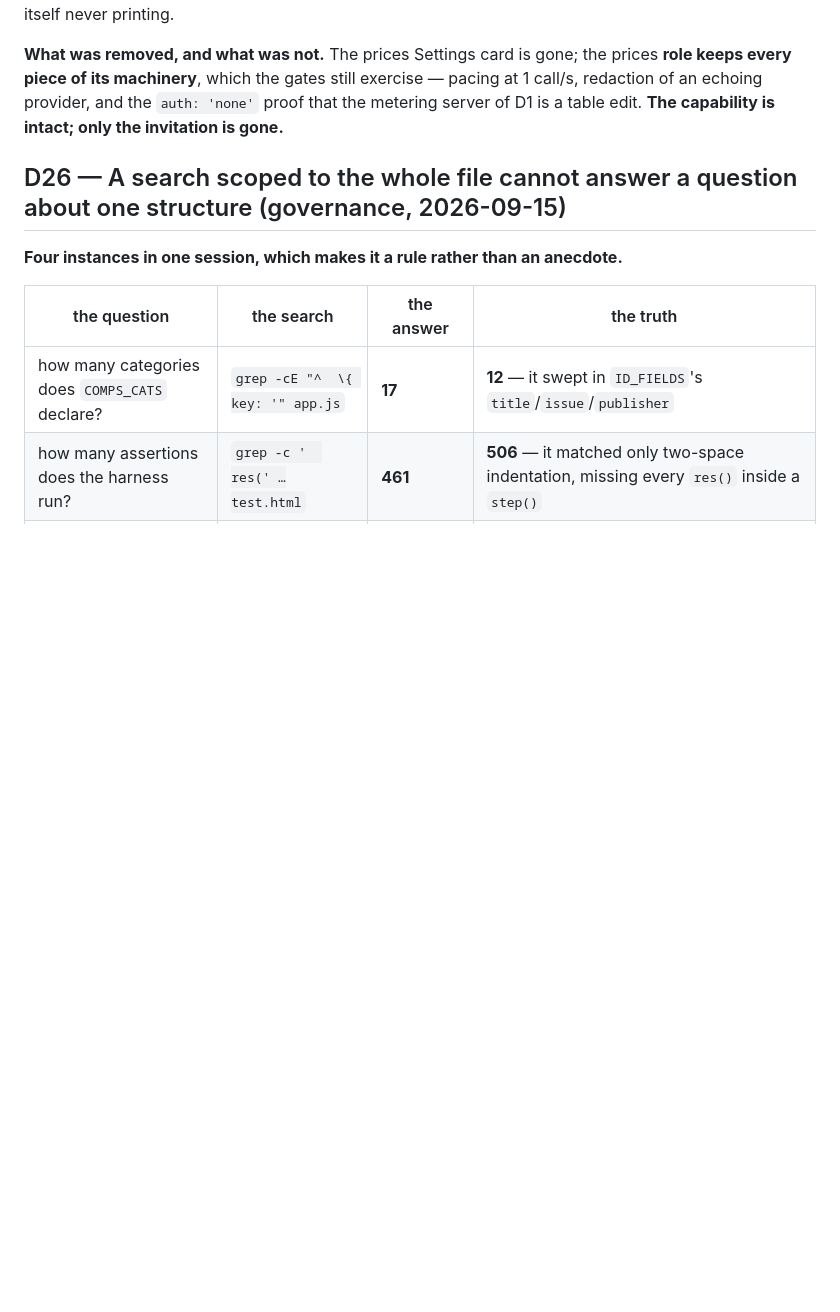
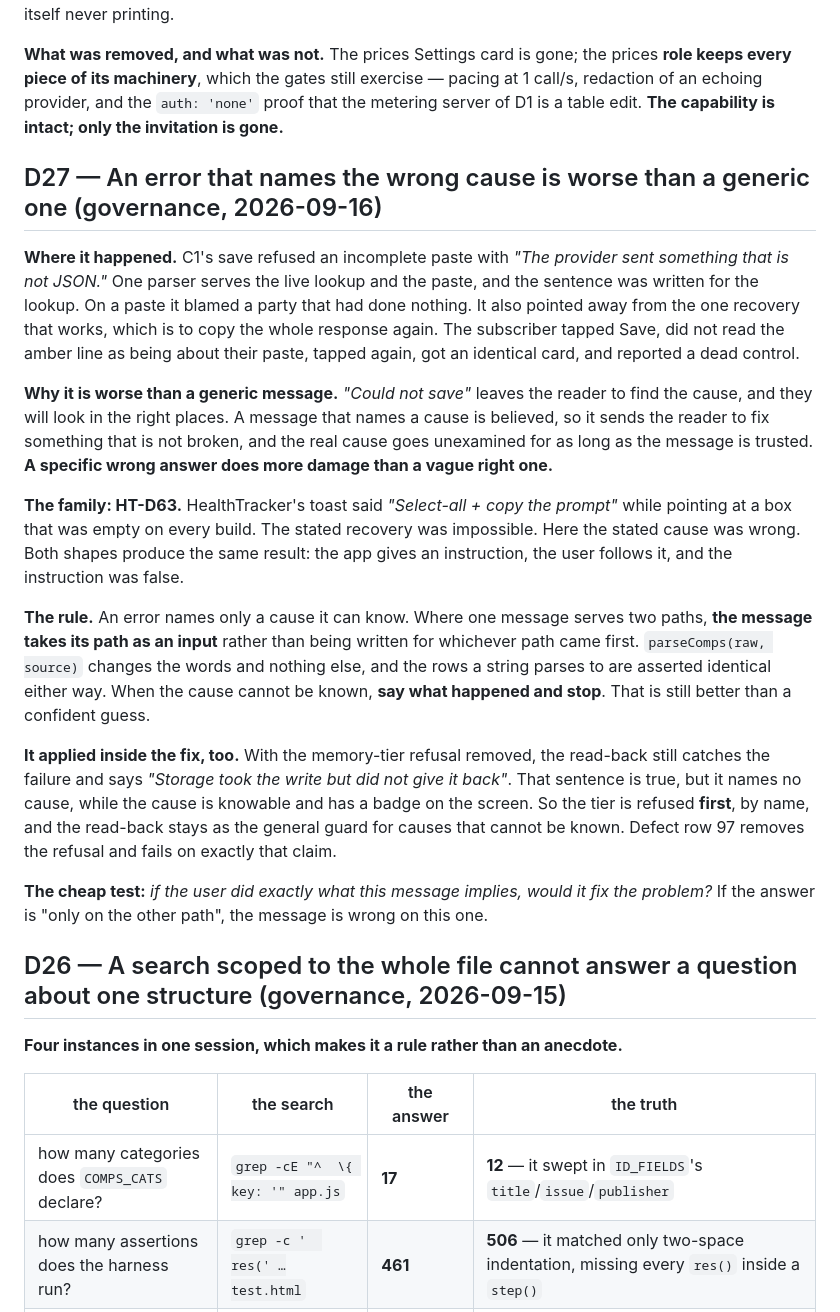
Before and after one commit to Githor404/collectibles, a Markdown page: DECISIONS.md, the part around the change. Rendered like a GitHub page; blank space fills up the shorter version.

Commit message:
D27: an error that names the wrong cause is worse than a generic one
Ruled from C1's save. "The provider sent something that is not JSON" on a paste
cut short blamed a party that had done nothing, and pointed away from the one
recovery that works. A generic message leaves the reader to look, and they look
in the right places; a named cause is believed, and sends them to fix what is
not broken. HT-D63's family: a stated recovery that was impossible there, a
stated cause that was wrong here.

The rule: an error names only a cause it can know; where one message serves two
paths, it takes its path as an input; where the cause cannot be known, say what
happened and stop. It bound inside the fix too -- the memory tier is refused by
name before the read-back, which is true but causeless (defect row 97).

Co-Authored-By: Claude Opus 5 (1M context) <noreply@anthropic.com>
Claude-Session: https://claude.ai/code/session_01JKfCznNwv9ZJJnGnyYAynV

```diff
--- a/DECISIONS.md
+++ b/DECISIONS.md
@@ -272,6 +272,20 @@ A vendor that silently ignores a documented parameter is exactly GCD's failure w
 **The exception, because removal has its own failure mode:** a credential **already saved by an earlier build** must not be **stranded** where it cannot be seen or deleted. It appears in Storage, **with a way to remove it, and only when it exists** — an exit, never an entrance. Gated in both directions, plus the token itself never printing.
 
 **What was removed, and what was not.** The prices Settings card is gone; the prices **role keeps every piece of its machinery**, which the gates still exercise — pacing at 1 call/s, redaction of an echoing provider, and the `auth: 'none'` proof that the metering server of D1 is a table edit. **The capability is intact; only the invitation is gone.**
+
+## D27 — An error that names the wrong cause is worse than a generic one (governance, 2026-09-16)
+
+**Where it happened.** C1's save refused an incomplete paste with *"The provider sent something that is not JSON."* One parser serves the live lookup and the paste, and the sentence was written for the lookup. On a paste it blamed a party that had done nothing. It also pointed away from the one recovery that works, which is to copy the whole response again. The subscriber tapped Save, did not read the amber line as being about their paste, tapped again, got an identical card, and reported a dead control.
+
+**Why it is worse than a generic message.** *"Could not save"* leaves the reader to find the cause, and they will look in the right places. A message that names a cause is believed, so it sends the reader to fix something that is not broken, and the real cause goes unexamined for as long as the message is trusted. **A specific wrong answer does more damage than a vague right one.**
+
+**The family: HT-D63.** HealthTracker's toast said *"Select-all + copy the prompt"* while pointing at a box that was empty on every build. The stated recovery was impossible. Here the stated cause was wrong. Both shapes produce the same result: the app gives an instruction, the user follows it, and the instruction was false.
+
+**The rule.** An error names only a cause it can know. Where one message serves two paths, **the message takes its path as an input** rather than being written for whichever path came first. `parseComps(raw, source)` changes the words and nothing else, and the rows a string parses to are asserted identical either way. When the cause cannot be known, **say what happened and stop**. That is still better than a confident guess.
+
+**It applied inside the fix, too.** With the memory-tier refusal removed, the read-back still catches the failure and says *"Storage took the write but did not give it back"*. That sentence is true, but it names no cause, while the cause is knowable and has a badge on the screen. So the tier is refused **first**, by name, and the read-back stays as the general guard for causes that cannot be known. Defect row 97 removes the refusal and fails on exactly that claim.
+
+**The cheap test:** *if the user did exactly what this message implies, would it fix the problem?* If the answer is "only on the other path", the message is wrong on this one.
 
 ## D26 — A search scoped to the whole file cannot answer a question about one structure (governance, 2026-09-15)
 
```
